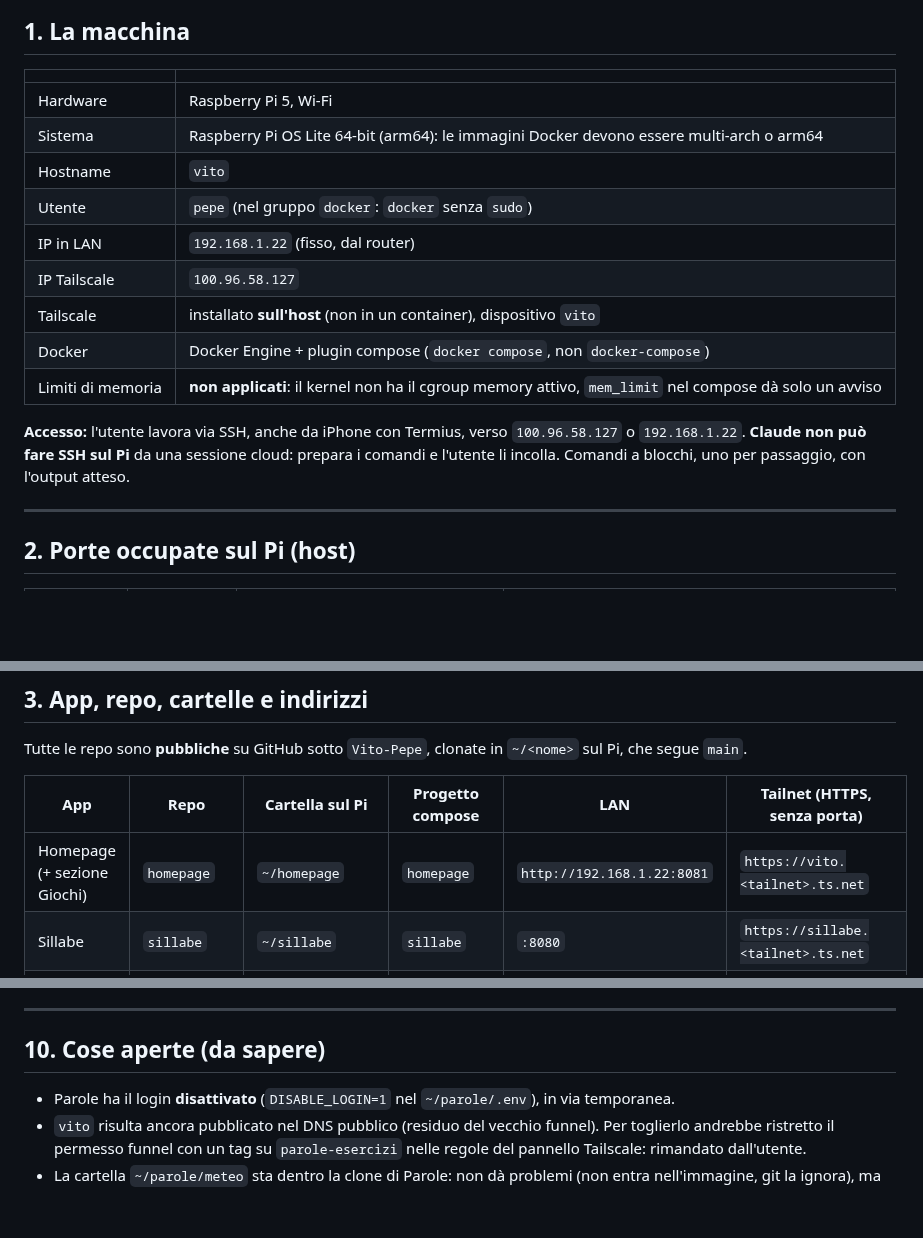
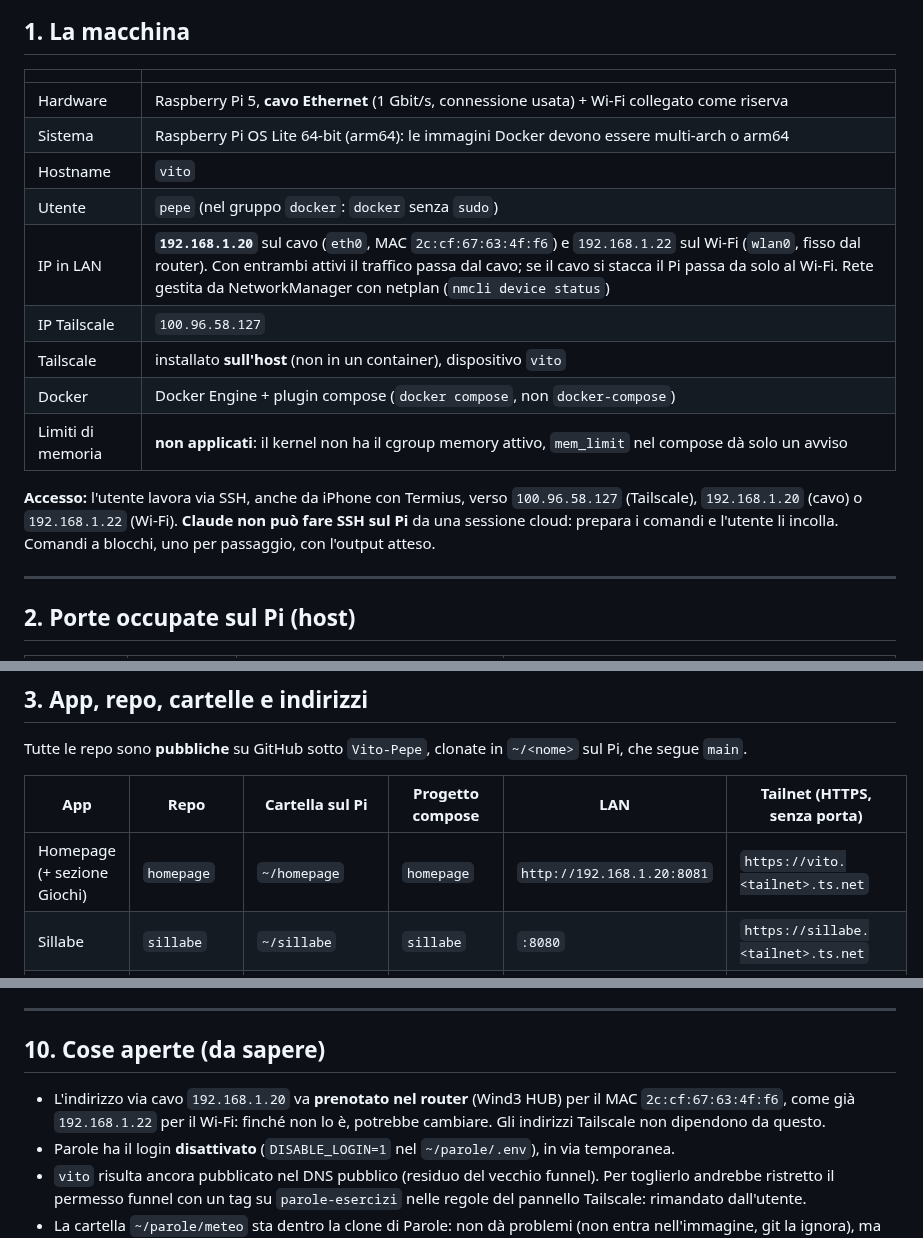
Before and after one commit to Vito-Pepe/sillabe, a Markdown page: INFRASTRUTTURA-PI.md, 3 parts joined by grey strips. Drawn GitHub-style; blank space fills up the shorter version.

Commit message:
Pi collegato via cavo: eth0 192.168.1.20, Wi-Fi 192.168.1.22 di riserva
Co-Authored-By: Claude Opus 5.5 <noreply@anthropic.com>
Claude-Session: https://claude.ai/code/session_017TQFJv2z7ioN9eL3hoMbkB

```diff
--- a/INFRASTRUTTURA-PI.md
+++ b/INFRASTRUTTURA-PI.md
@@ -16,17 +16,17 @@ Storia e dettagli del progetto: `STATO-PROGETTO.md` (stessa repo). Link diretto
 
 | | |
 |---|---|
-| Hardware | Raspberry Pi 5, Wi-Fi |
+| Hardware | Raspberry Pi 5, **cavo Ethernet** (1 Gbit/s, connessione usata) + Wi-Fi collegato come riserva |
 | Sistema | Raspberry Pi OS Lite 64-bit (arm64): le immagini Docker devono essere multi-arch o arm64 |
 | Hostname | `vito` |
 | Utente | `pepe` (nel gruppo `docker`: `docker` senza `sudo`) |
-| IP in LAN | `192.168.1.22` (fisso, dal router) |
+| IP in LAN | **`192.168.1.20`** sul cavo (`eth0`, MAC `2c:cf:67:63:4f:f6`) e `192.168.1.22` sul Wi-Fi (`wlan0`, fisso dal router). Con entrambi attivi il traffico passa dal cavo; se il cavo si stacca il Pi passa da solo al Wi-Fi. Rete gestita da NetworkManager con netplan (`nmcli device status`) |
 | IP Tailscale | `100.96.58.127` |
 | Tailscale | installato **sull'host** (non in un container), dispositivo `vito` |
 | Docker | Docker Engine + plugin compose (`docker compose`, non `docker-compose`) |
 | Limiti di memoria | **non applicati**: il kernel non ha il cgroup memory attivo, `mem_limit` nel compose dà solo un avviso |
 
-**Accesso:** l'utente lavora via SSH, anche da iPhone con Termius, verso `100.96.58.127` o `192.168.1.22`. **Claude non può fare SSH sul Pi** da una sessione cloud: prepara i comandi e l'utente li incolla. Comandi a blocchi, uno per passaggio, con l'output atteso.
+**Accesso:** l'utente lavora via SSH, anche da iPhone con Termius, verso `100.96.58.127` (Tailscale), `192.168.1.20` (cavo) o `192.168.1.22` (Wi-Fi). **Claude non può fare SSH sul Pi** da una sessione cloud: prepara i comandi e l'utente li incolla. Comandi a blocchi, uno per passaggio, con l'output atteso.
 
 ---
 
@@ -60,7 +60,7 @@ Tutte le repo sono **pubbliche** su GitHub sotto `Vito-Pepe`, clonate in `~/<nom
 
 | App | Repo | Cartella sul Pi | Progetto compose | LAN | Tailnet (HTTPS, senza porta) |
 |---|---|---|---|---|---|
-| Homepage (+ sezione Giochi) | `homepage` | `~/homepage` | `homepage` | `http://192.168.1.22:8081` | `https://vito.<tailnet>.ts.net` |
+| Homepage (+ sezione Giochi) | `homepage` | `~/homepage` | `homepage` | `http://192.168.1.20:8081` | `https://vito.<tailnet>.ts.net` |
 | Sillabe | `sillabe` | `~/sillabe` | `sillabe` | `:8080` | `https://sillabe.<tailnet>.ts.net` |
 | Parole | `parole` | `~/parole` | `parole` | `:8082` | `https://parole.<tailnet>.ts.net` |
 | Chess | `Chess` | `~/Chess` | `chess` | `:8085` | `https://chess.<tailnet>.ts.net` |
@@ -218,6 +218,7 @@ Note:
 
 ## 10. Cose aperte (da sapere)
 
+- L'indirizzo via cavo `192.168.1.20` va **prenotato nel router** (Wind3 HUB) per il MAC `2c:cf:67:63:4f:f6`, come già `192.168.1.22` per il Wi-Fi: finché non lo è, potrebbe cambiare. Gli indirizzi Tailscale non dipendono da questo.
 - Parole ha il login **disattivato** (`DISABLE_LOGIN=1` nel `~/parole/.env`), in via temporanea.
 - `vito` risulta ancora pubblicato nel DNS pubblico (residuo del vecchio funnel). Per toglierlo andrebbe ristretto il permesso funnel con un tag su `parole-esercizi` nelle regole del pannello Tailscale: rimandato dall'utente.
 - La cartella `~/parole/meteo` sta dentro la clone di Parole: non dà problemi (non entra nell'immagine, git la ignora), ma un progetto nuovo va messo in `~/<nome>`, non dentro un'altra repo.
```
Also changed, not shown: STATO-PROGETTO.md (+10 -10 lines).
